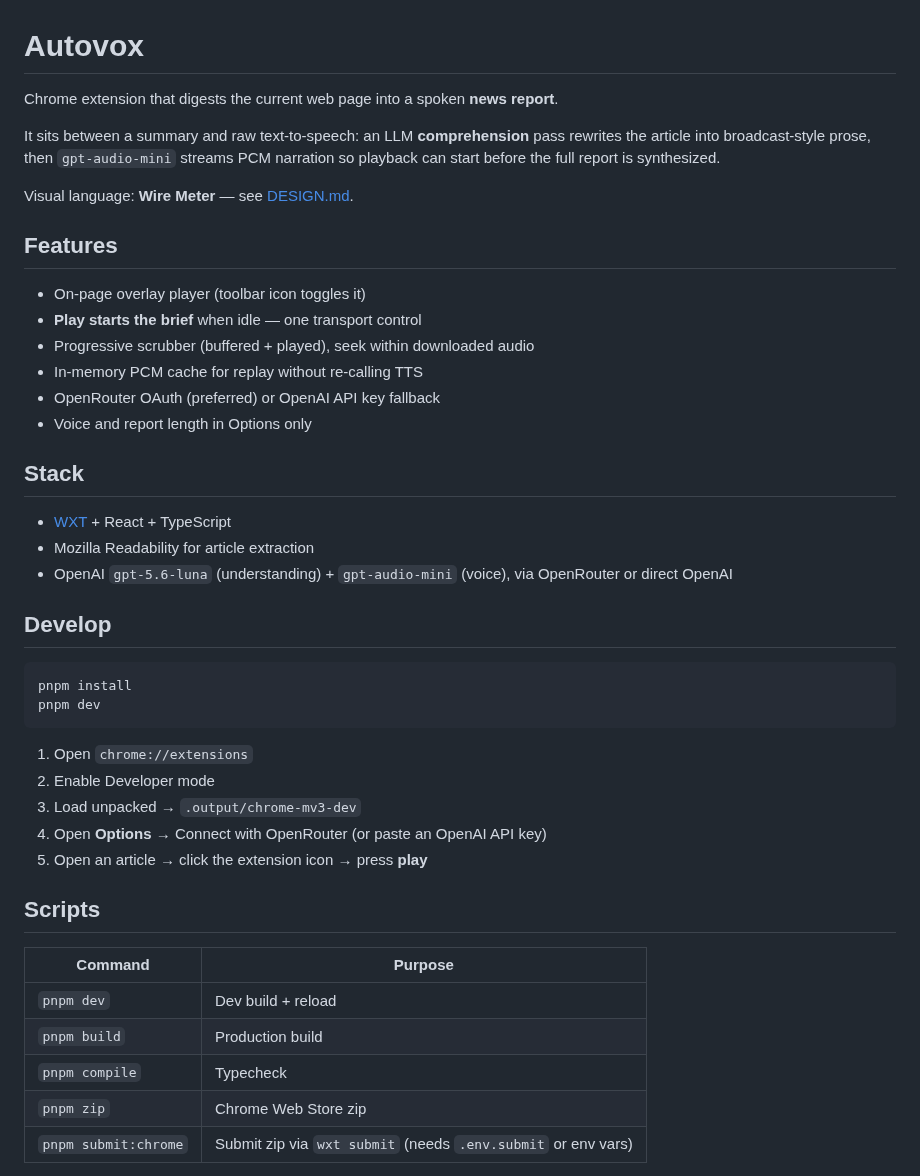
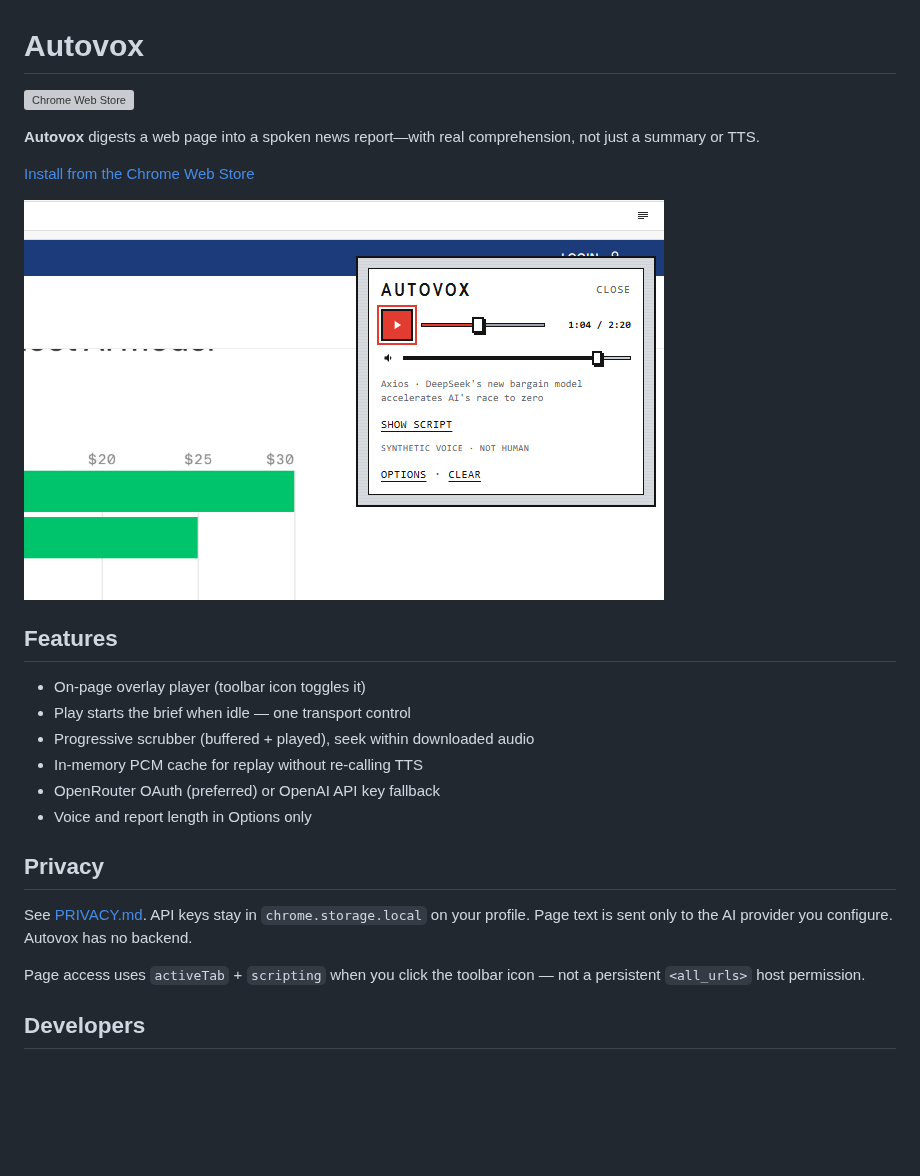
Before and after one commit to tsjnsn/autovox, a Markdown page: README.md, the part around one of its changes. Drawn GitHub-style; pictures changed too: store/screenshot-1.png (added); blank space fills up the shorter version; grey boxes are pictures that could not be loaded.

````diff
--- a/README.md
+++ b/README.md
@@ -1,46 +1,27 @@
 # Autovox
 
-Chrome extension that digests the current web page into a spoken **news report**.
+[![Chrome Web Store](https://img.shields.io/chrome-web-store/v/aodlbiejdiibbpemagfngbdhaappejda?label=Chrome%20Web%20Store)](https://chromewebstore.google.com/detail/autovox/aodlbiejdiibbpemagfngbdhaappejda)
 
-It sits between a summary and raw text-to-speech: an LLM **comprehension** pass rewrites the article into broadcast-style prose, then `gpt-audio-mini` streams PCM narration so playback can start before the full report is synthesized.
+**Autovox** digests a web page into a spoken news report—with real comprehension, not just a summary or TTS.
 
-Visual language: **Wire Meter** — see [DESIGN.md](./DESIGN.md).
+[Install from the Chrome Web Store](https://chromewebstore.google.com/detail/autovox/aodlbiejdiibbpemagfngbdhaappejda)
+
+![Autovox overlay on a news page](store/screenshot-1.png)
 
 ## Features
 
 - On-page overlay player (toolbar icon toggles it)
-- **Play starts the brief** when idle — one transport control
+- Play starts the brief when idle — one transport control
 - Progressive scrubber (buffered + played), seek within downloaded audio
 - In-memory PCM cache for replay without re-calling TTS
 - OpenRouter OAuth (preferred) or OpenAI API key fallback
 - Voice and report length in Options only
 
-## Stack
+## Privacy
 
-- [WXT](https://wxt.dev/) + React + TypeScript
-- Mozilla Readability for article extraction
-- OpenAI `gpt-5.6-luna` (understanding) + `gpt-audio-mini` (voice), via OpenRouter or direct OpenAI
+See [PRIVACY.md](./PRIVACY.md). API keys stay in `chrome.storage.local` on your profile. Page text is sent only to the AI provider you configure. Autovox has no backend.
 
-## Develop
+Page access uses `activeTab` + `scripting` when you click the toolbar icon — not a persistent `<all_urls>` host permission.
 
-```bash
-pnpm install
-pnpm dev
-```
+## Developers
 
-1. Open `chrome://extensions`
-2. Enable Developer mode
-3. Load unpacked → `.output/chrome-mv3-dev`
-4. Open **Options** → Connect with OpenRouter (or paste an OpenAI API key)
-5. Open an article → click the extension icon → press **play**
-
-## Scripts
-
-| Command | Purpose |
-| --- | --- |
-| `pnpm dev` | Dev build + reload |
-| `pnpm build` | Production build |
-| `pnpm compile` | Typecheck |
-| `pnpm zip` | Chrome Web Store zip |
-| `pnpm submit:chrome` | Submit zip via `wxt submit` (needs `.env.submit` or env vars) |
-
````
Also changed, not shown: other parts of README.md (+5 -29 lines), CONTRIBUTING.md (+3 -8 lines), docs/development.md (added, +36 -0 lines), docs/publishing.md (added, +33 -0 lines), store/listing.md (added, +33 -0 lines), store/icon.png (added), store/promo-small.png (added), 2 other files.
